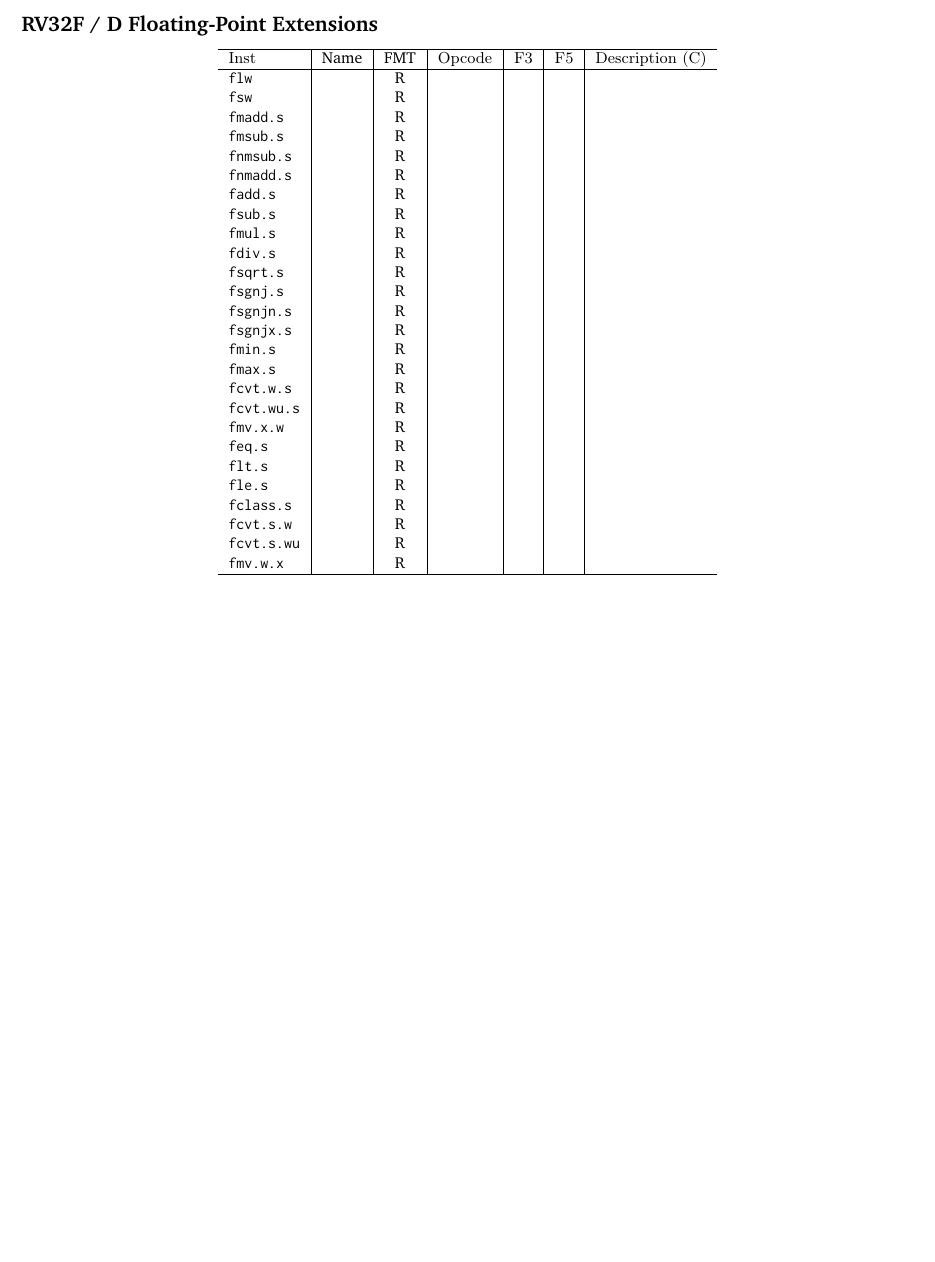
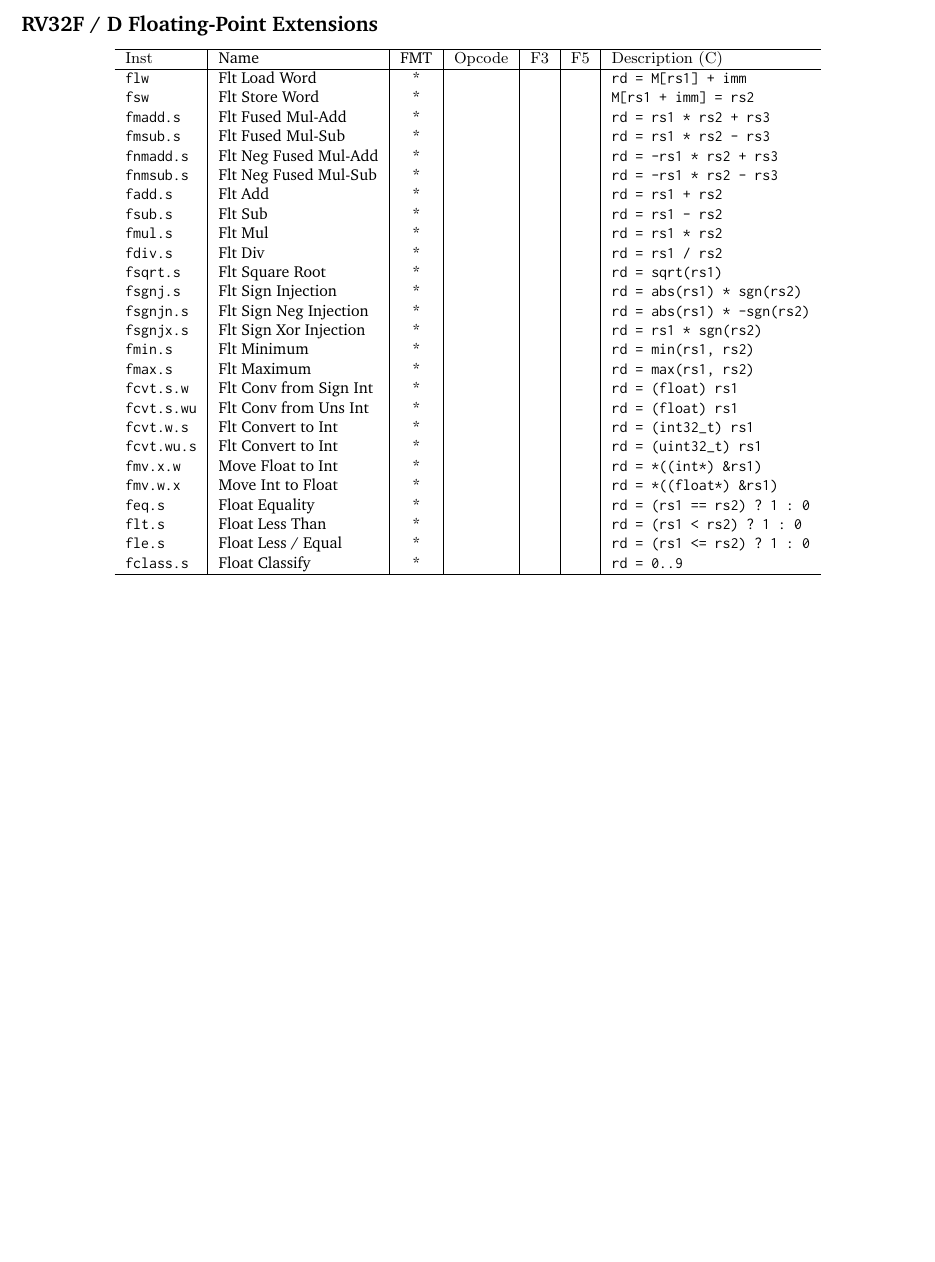
Before and after one commit to jameslzhu/riscv-card, a LaTeX CV (riscv-card.tex, which reads tex/extension.tex): part of page 3 of 5, cut so that both start at the same text. Compiled offline with pdfLaTeX.

Commit message:
Add some fp details

```diff
--- a/tex/extension.tex
+++ b/tex/extension.tex
@@ -69,33 +69,33 @@ amomin.w  & Atomic MIN        & R     & 0101111    & 0x2    & 0x10   & rd = min(
 \begin{center}
 \begin{tabular}
 {T | l | c | T | T | T | T } \hline
-\rm Inst  & Name              & FMT   & \rm Opcode & \rm F3 & \rm F5 & \rm Description (C)         \\ \hline
-flw       &                   & R     &            &        &        & \\
-fsw       &                   & R     &            &        &        & \\
-fmadd.s   &                   & R     &            &        &        & \\
-fmsub.s   &                   & R     &            &        &        & \\
-fnmsub.s  &                   & R     &            &        &        & \\
-fnmadd.s  &                   & R     &            &        &        & \\
-fadd.s    &                   & R     &            &        &        & \\
-fsub.s    &                   & R     &            &        &        & \\
-fmul.s    &                   & R     &            &        &        & \\
-fdiv.s    &                   & R     &            &        &        & \\
-fsqrt.s   &                   & R     &            &        &        & \\
-fsgnj.s   &                   & R     &            &        &        & \\
-fsgnjn.s  &                   & R     &            &        &        & \\
-fsgnjx.s  &                   & R     &            &        &        & \\
-fmin.s    &                   & R     &            &        &        & \\
-fmax.s    &                   & R     &            &        &        & \\
-fcvt.w.s  &                   & R     &            &        &        & \\
-fcvt.wu.s &                   & R     &            &        &        & \\
-fmv.x.w   &                   & R     &            &        &        & \\
-feq.s     &                   & R     &            &        &        & \\
-flt.s     &                   & R     &            &        &        & \\
-fle.s     &                   & R     &            &        &        & \\
-fclass.s  &                   & R     &            &        &        & \\
-fcvt.s.w  &                   & R     &            &        &        & \\
-fcvt.s.wu &                   & R     &            &        &        & \\
-fmv.w.x   &                   & R     &            &        &        & \\
+\rm Inst  & Name                  & FMT   & \rm Opcode & \rm F3 & \rm F5 & \rm Description (C)         \\ \hline
+flw       & Flt Load Word         & *     &            &        &        & rd = M[rs1] + imm    \\
+fsw       & Flt Store Word        & *     &            &        &        & M[rs1 + imm] = rs2   \\
+fmadd.s   & Flt Fused Mul-Add     & *     &            &        &        & rd = rs1 * rs2 + rs3 \\
+fmsub.s   & Flt Fused Mul-Sub     & *     &            &        &        & rd = rs1 * rs2 - rs3 \\
+fnmadd.s  & Flt Neg Fused Mul-Add & *     &            &        &        & rd = -rs1 * rs2 + rs3 \\
+fnmsub.s  & Flt Neg Fused Mul-Sub & *     &            &        &        & rd = -rs1 * rs2 - rs3 \\
+fadd.s    & Flt Add               & *     &            &        &        & rd = rs1 + rs2       \\
+fsub.s    & Flt Sub               & *     &            &        &        & rd = rs1 - rs2       \\
+fmul.s    & Flt Mul               & *     &            &        &        & rd = rs1 * rs2       \\
+fdiv.s    & Flt Div               & *     &            &        &        & rd = rs1 / rs2       \\
+fsqrt.s   & Flt Square Root       & *     &            &        &        & rd = sqrt(rs1)       \\
+fsgnj.s   & Flt Sign Injection    & *     &            &        &        & rd = abs(rs1) * sgn(rs2) \\
+fsgnjn.s  & Flt Sign Neg Injection& *     &            &        &        & rd = abs(rs1) * -sgn(rs2) \\
+fsgnjx.s  & Flt Sign Xor Injection& *     &            &        &        & rd = rs1 * sgn(rs2)  \\
+fmin.s    & Flt Minimum           & *     &            &        &        & rd = min(rs1, rs2)   \\
+fmax.s    & Flt Maximum           & *     &            &        &        & rd = max(rs1, rs2)   \\
+fcvt.s.w  & Flt Conv from Sign Int& *     &            &        &        & rd = (float) rs1 \\
+fcvt.s.wu & Flt Conv from Uns Int & *     &            &        &        & rd = (float) rs1 \\
+fcvt.w.s  & Flt Convert to Int    & *     &            &        &        & rd = (int32\_t) rs1 \\
+fcvt.wu.s & Flt Convert to Int    & *     &            &        &        & rd = (uint32\_t) rs1 \\
+fmv.x.w   & Move Float to Int     & *     &            &        &        & rd = *((int*) \&rs1) \\
+fmv.w.x   & Move Int to Float     & *     &            &        &        & rd = *((float*) \&rs1) \\
+feq.s     & Float Equality        & *     &            &        &        & rd = (rs1 == rs2) ? 1 : 0 \\
+flt.s     & Float Less Than       & *     &            &        &        & rd = (rs1 <  rs2) ? 1 : 0 \\
+fle.s     & Float Less / Equal    & *     &            &        &        & rd = (rs1 <= rs2) ? 1 : 0\\
+fclass.s  & Float Classify        & *     &            &        &        & rd = 0..9 \\
 \hline
 \end{tabular}
 \end{center}
```
Also changed, not shown: riscv-card.pdf.
